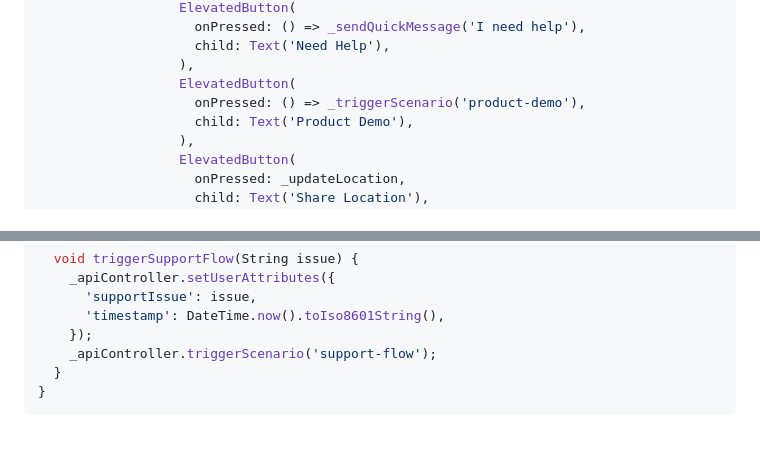
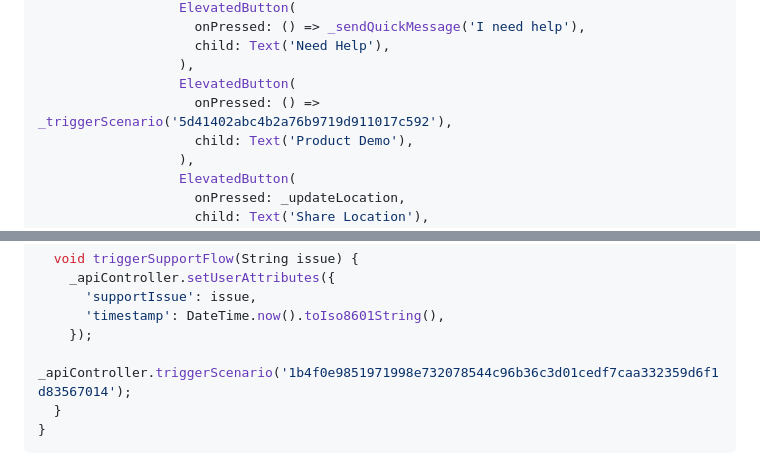
Before and after one commit to ebbot-ai/ebbot_flutter_ui, a Markdown page: docs/api-controller.md, 2 parts joined by grey strips. Drawn GitHub-style; blank space fills up the shorter version.

````diff
--- a/docs/api-controller.md
+++ b/docs/api-controller.md
@@ -215,7 +207,7 @@ class _ChatControllerExampleState extends State<ChatControllerExample> {
                     child: Text('Need Help'),
                   ),
                   ElevatedButton(
-                    onPressed: () => _triggerScenario('product-demo'),
+                    onPressed: () => _triggerScenario('5d41402abc4b2a76b9719d911017c592'),
                     child: Text('Product Demo'),
                   ),
                   ElevatedButton(
@@ -360,7 +352,7 @@ class ChatBloc extends Cubit<ChatState> {
       'supportIssue': issue,
       'timestamp': DateTime.now().toIso8601String(),
     });
-    _apiController.triggerScenario('support-flow');
+    _apiController.triggerScenario('1b4f0e9851971998e732078544c96b36c3d01cedf7caa332359d6f1d83567014');
   }
 }
 ```
````
Also changed, not shown: other parts of docs/api-controller.md (+8 -16 lines), README.md (+2 -2 lines).
